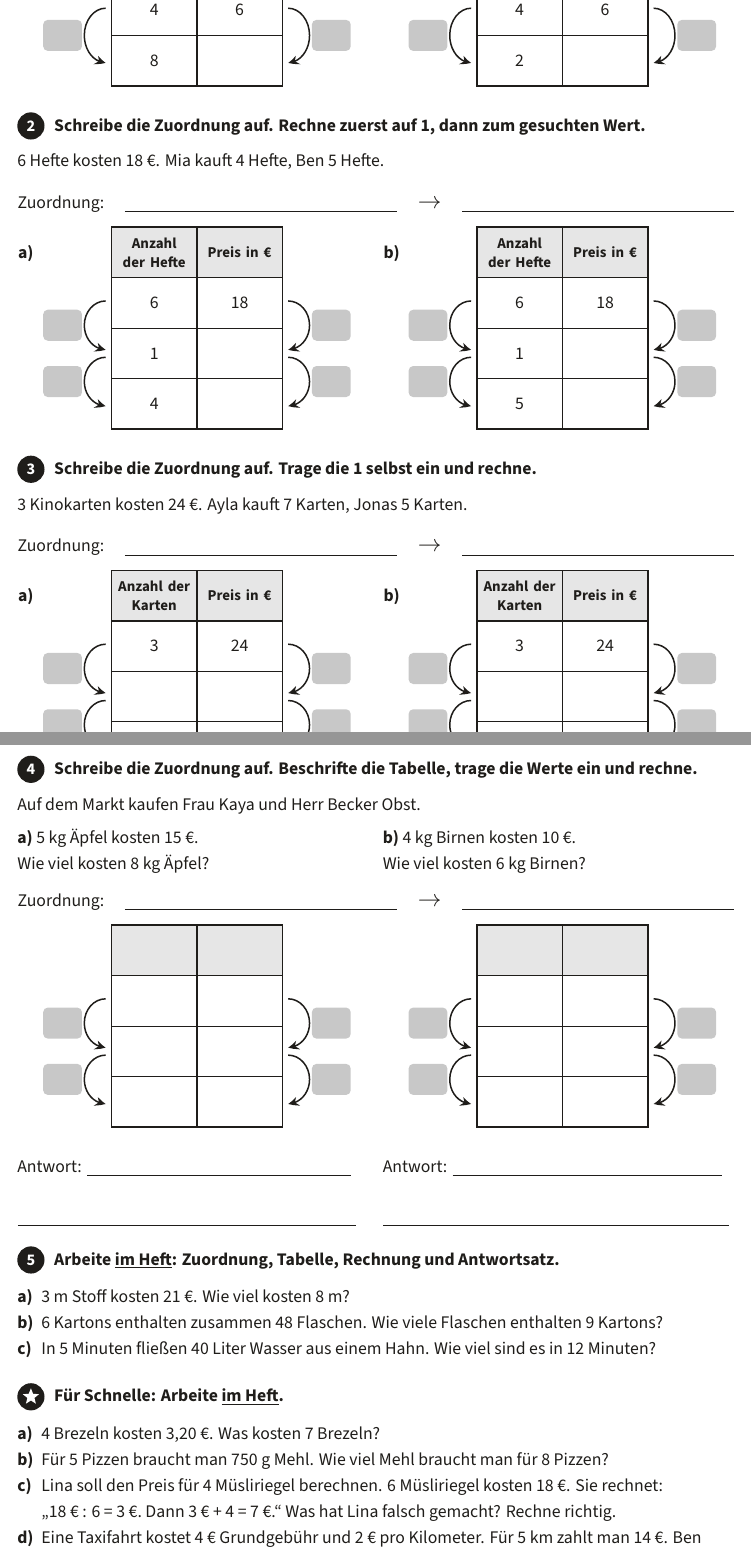
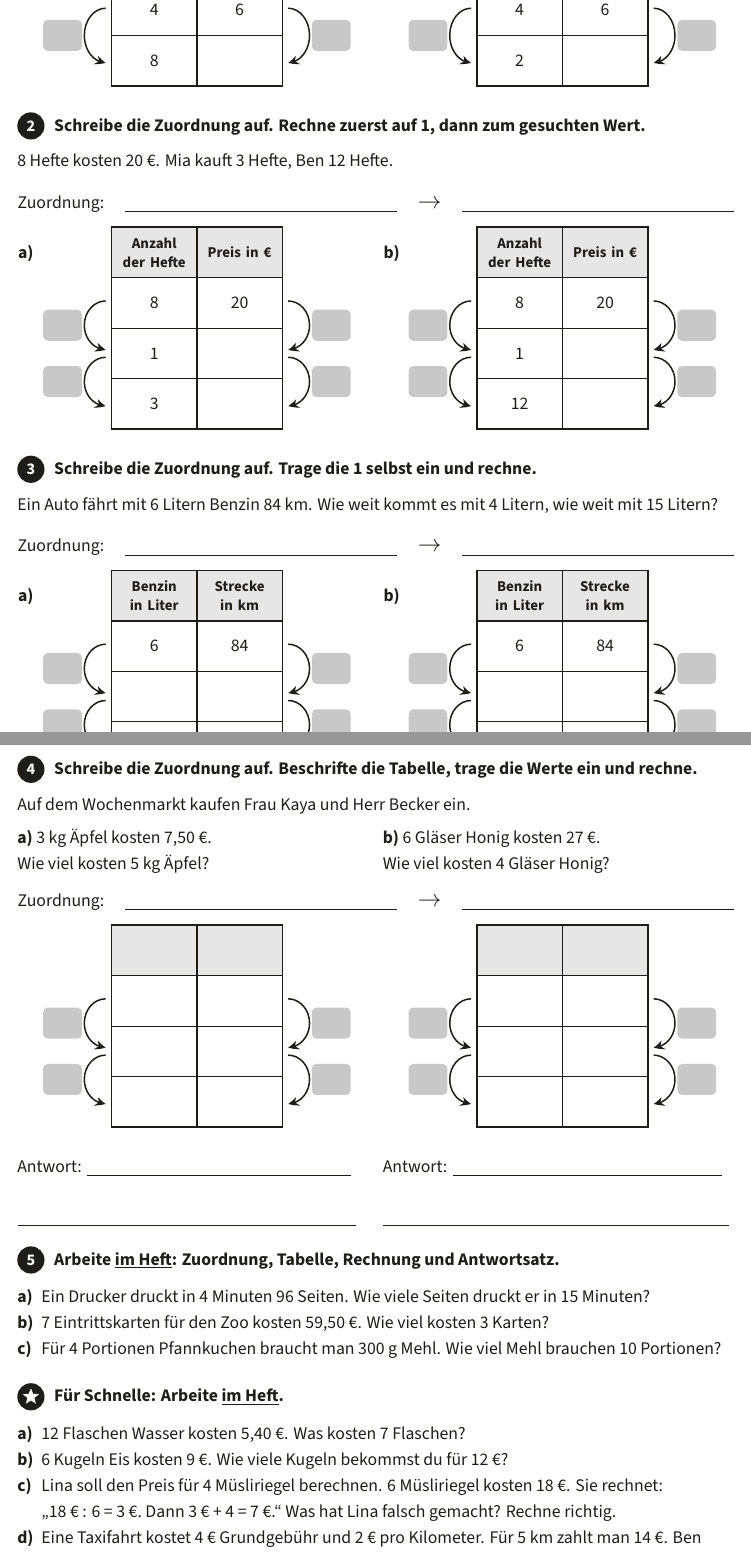
Before and after one commit to fmeierupb/PlenumMathe7, a LaTeX document (tex/ab-dreisatz.tex): two parts of pages 1 and 2 of 2, joined at a grey line, cut so that both start at the same text. Compiled offline with XeLaTeX.

Commit message:
Blatt Dreisatz: Aufgaben ab 2 abwechslungsreicher und etwas schwerer
Co-Authored-By: Claude Opus 5.5 <noreply@anthropic.com>
Claude-Session: https://claude.ai/code/session_014D9hKT6ZNfurDZqoqa9agL

```diff
--- a/tex/ab-dreisatz.tex
+++ b/tex/ab-dreisatz.tex
@@ -74,7 +74,7 @@ Im Schreibwarenladen kosten 4 Ordner 6~€. Tom kauft 8 Ordner, Lea 2 Ordner.\pa
 \end{tikzpicture}\par
 \vspace{5mm}
 \aufgabe{2}{Schreibe die Zuordnung auf. Rechne zuerst auf 1, dann zum gesuchten Wert.}
-6 Hefte kosten 18~€. Mia kauft 4 Hefte, Ben 5 Hefte.\par\vspace{4mm}
+8 Hefte kosten 20~€. Mia kauft 3 Hefte, Ben 12 Hefte.\par\vspace{4mm}
 \noindent\begin{tikzpicture}[x=1mm,y=1mm,baseline=0pt]
 \useasboundingbox (0,-1.5) rectangle (184.6,4);
 \node[anchor=base west,inner sep=0] at (0,0) {Zuordnung:};
@@ -96,10 +96,10 @@ Im Schreibwarenladen kosten 4 Ordner 6~€. Tom kauft 8 Ordner, Lea 2 Ordner.\pa
 \draw[line width=0.7pt] (24.25,-39) -- (68.25,-39);
 \node[text width=20mm,align=center,font=\bfseries\klein] at (35.25,-6.5) {Anzahl der Hefte};
 \node[text width=20mm,align=center,font=\bfseries\klein] at (57.25,-6.5) {Preis in €};
-\node at (35.25,-19.5) {6};
-\node at (57.25,-19.5) {18};
+\node at (35.25,-19.5) {8};
+\node at (57.25,-19.5) {20};
 \node at (35.25,-32.5) {1};
-\node at (35.25,-45.5) {4};
+\node at (35.25,-45.5) {3};
 \draw[-{Stealth[length=2.6mm,width=2.4mm,bend]}] (22.75,-19.00) arc[start angle=90,end angle=270,x radius=5.5,y radius=6.25];
 \fill[feld,rounded corners=1.2mm] (6.649999999999999,-29.25) rectangle (16.65,-21.25);
 \draw[-{Stealth[length=2.6mm,width=2.4mm,bend]}] (22.75,-33.50) arc[start angle=90,end angle=270,x radius=5.5,y radius=6.25];
@@ -116,10 +116,10 @@ Im Schreibwarenladen kosten 4 Ordner 6~€. Tom kauft 8 Ordner, Lea 2 Ordner.\pa
 \draw[line width=0.7pt] (118.35,-39) -- (162.35,-39);
 \node[text width=20mm,align=center,font=\bfseries\klein] at (129.35,-6.5) {Anzahl der Hefte};
 \node[text width=20mm,align=center,font=\bfseries\klein] at (151.35,-6.5) {Preis in €};
-\node at (129.35,-19.5) {6};
-\node at (151.35,-19.5) {18};
+\node at (129.35,-19.5) {8};
+\node at (151.35,-19.5) {20};
 \node at (129.35,-32.5) {1};
-\node at (129.35,-45.5) {5};
+\node at (129.35,-45.5) {12};
 \draw[-{Stealth[length=2.6mm,width=2.4mm,bend]}] (116.85,-19.00) arc[start angle=90,end angle=270,x radius=5.5,y radius=6.25];
 \fill[feld,rounded corners=1.2mm] (100.75,-29.25) rectangle (110.75,-21.25);
 \draw[-{Stealth[length=2.6mm,width=2.4mm,bend]}] (116.85,-33.50) arc[start angle=90,end angle=270,x radius=5.5,y radius=6.25];
@@ -131,7 +131,7 @@ Im Schreibwarenladen kosten 4 Ordner 6~€. Tom kauft 8 Ordner, Lea 2 Ordner.\pa
 \end{tikzpicture}\par
 \vspace{5mm}
 \aufgabe{3}{Schreibe die Zuordnung auf. Trage die 1 selbst ein und rechne.}
-3 Kinokarten kosten 24~€. Ayla kauft 7 Karten, Jonas 5 Karten.\par\vspace{4mm}
+Ein Auto fährt mit 6 Litern Benzin 84~km. Wie weit kommt es mit 4 Litern, wie weit mit 15 Litern?\par\vspace{4mm}
 \noindent\begin{tikzpicture}[x=1mm,y=1mm,baseline=0pt]
 \useasboundingbox (0,-1.5) rectangle (184.6,4);
 \node[anchor=base west,inner sep=0] at (0,0) {Zuordnung:};
@@ -151,11 +151,11 @@ Im Schreibwarenladen kosten 4 Ordner 6~€. Tom kauft 8 Ordner, Lea 2 Ordner.\pa
 \draw (24.25,-13) -- (68.25,-13);
 \draw[line width=0.7pt] (24.25,-26) -- (68.25,-26);
 \draw[line width=0.7pt] (24.25,-39) -- (68.25,-39);
-\node[text width=20mm,align=center,font=\bfseries\klein] at (35.25,-6.5) {Anzahl der Karten};
-\node[text width=20mm,align=center,font=\bfseries\klein] at (57.25,-6.5) {Preis in €};
-\node at (35.25,-19.5) {3};
-\node at (57.25,-19.5) {24};
-\node at (35.25,-45.5) {7};
+\node[text width=20mm,align=center,font=\bfseries\klein] at (35.25,-6.5) {Benzin in Liter};
+\node[text width=20mm,align=center,font=\bfseries\klein] at (57.25,-6.5) {Strecke in km};
+\node at (35.25,-19.5) {6};
+\node at (57.25,-19.5) {84};
+\node at (35.25,-45.5) {4};
 \draw[-{Stealth[length=2.6mm,width=2.4mm,bend]}] (22.75,-19.00) arc[start angle=90,end angle=270,x radius=5.5,y radius=6.25];
 \fill[feld,rounded corners=1.2mm] (6.649999999999999,-29.25) rectangle (16.65,-21.25);
 \draw[-{Stealth[length=2.6mm,width=2.4mm,bend]}] (22.75,-33.50) arc[start angle=90,end angle=270,x radius=5.5,y radius=6.25];
@@ -170,11 +170,11 @@ Im Schreibwarenladen kosten 4 Ordner 6~€. Tom kauft 8 Ordner, Lea 2 Ordner.\pa
 \draw (118.35,-13) -- (162.35,-13);
 \draw[line width=0.7pt] (118.35,-26) -- (162.35,-26);
 \draw[line width=0.7pt] (118.35,-39) -- (162.35,-39);
-\node[text width=20mm,align=center,font=\bfseries\klein] at (129.35,-6.5) {Anzahl der Karten};
-\node[text width=20mm,align=center,font=\bfseries\klein] at (151.35,-6.5) {Preis in €};
-\node at (129.35,-19.5) {3};
-\node at (151.35,-19.5) {24};
-\node at (129.35,-45.5) {5};
+\node[text width=20mm,align=center,font=\bfseries\klein] at (129.35,-6.5) {Benzin in Liter};
+\node[text width=20mm,align=center,font=\bfseries\klein] at (151.35,-6.5) {Strecke in km};
+\node at (129.35,-19.5) {6};
+\node at (151.35,-19.5) {84};
+\node at (129.35,-45.5) {15};
 \draw[-{Stealth[length=2.6mm,width=2.4mm,bend]}] (116.85,-19.00) arc[start angle=90,end angle=270,x radius=5.5,y radius=6.25];
 \fill[feld,rounded corners=1.2mm] (100.75,-29.25) rectangle (110.75,-21.25);
 \draw[-{Stealth[length=2.6mm,width=2.4mm,bend]}] (116.85,-33.50) arc[start angle=90,end angle=270,x radius=5.5,y radius=6.25];
@@ -186,8 +186,8 @@ Im Schreibwarenladen kosten 4 Ordner 6~€. Tom kauft 8 Ordner, Lea 2 Ordner.\pa
 \end{tikzpicture}\par
 \newpage
 \aufgabe{4}{Schreibe die Zuordnung auf. Beschrifte die Tabelle, trage die Werte ein und rechne.}
-Auf dem Markt kaufen Frau Kaya und Herr Becker Obst.\par\vspace{2mm}
-\noindent\begin{minipage}[t]{89mm}\textbf{a)} 5~kg Äpfel kosten 15~€.\\Wie viel kosten 8~kg Äpfel?\end{minipage}\hfill\begin{minipage}[t]{90.5mm}\textbf{b)} 4~kg Birnen kosten 10~€.\\Wie viel kosten 6~kg Birnen?\end{minipage}\par\vspace{4mm}
+Auf dem Wochenmarkt kaufen Frau Kaya und Herr Becker ein.\par\vspace{2mm}
+\noindent\begin{minipage}[t]{89mm}\textbf{a)} 3~kg Äpfel kosten 7,50~€.\\Wie viel kosten 5~kg Äpfel?\end{minipage}\hfill\begin{minipage}[t]{90.5mm}\textbf{b)} 6 Gläser Honig kosten 27~€.\\Wie viel kosten 4 Gläser Honig?\end{minipage}\par\vspace{4mm}
 \noindent\begin{tikzpicture}[x=1mm,y=1mm,baseline=0pt]
 \useasboundingbox (0,-1.5) rectangle (184.6,4);
 \node[anchor=base west,inner sep=0] at (0,0) {Zuordnung:};
@@ -231,15 +231,15 @@ Auf dem Markt kaufen Frau Kaya und Herr Becker Obst.\par\vspace{2mm}
 \vspace{5mm}
 \noindent\begin{minipage}[t]{89mm}Antwort: \linie{68mm}\\[6mm]\linie{87mm}\end{minipage}\hfill\begin{minipage}[t]{90.5mm}Antwort: \linie{69.5mm}\\[6mm]\linie{89mm}\end{minipage}\par\vspace{5mm}
 \aufgabe{5}{Arbeite \underline{im Heft}: Zuordnung, Tabelle, Rechnung und Antwortsatz.}
-\begin{tabular}{@{}l@{\hspace{2mm}}l@{}}
-\textbf{a)} & 3~m Stoff kosten 21~€. Wie viel kosten 8~m?\\
-\textbf{b)} & 6 Kartons enthalten zusammen 48 Flaschen. Wie viele Flaschen enthalten 9 Kartons?\\
-\textbf{c)} & In 5 Minuten fließen 40 Liter Wasser aus einem Hahn. Wie viel sind es in 12 Minuten?
+\begin{tabular}{@{}l@{\hspace{2mm}}p{176mm}@{}}
+\textbf{a)} & Ein Drucker druckt in 4 Minuten 96 Seiten. Wie viele Seiten druckt er in 15 Minuten?\\
+\textbf{b)} & 7 Eintrittskarten für den Zoo kosten 59,50~€. Wie viel kosten 3 Karten?\\
+\textbf{c)} & Für 4 Portionen Pfannkuchen braucht man 300~g Mehl. Wie viel Mehl brauchen 10 Portionen?
 \end{tabular}\par\vspace{5mm}
 \par\noindent\stern\hspace{2.5mm}\textbf{Für Schnelle: Arbeite \underline{im Heft}.}\par\vspace{2.5mm}
 \begin{tabular}{@{}l@{\hspace{2mm}}p{176mm}@{}}
-\textbf{a)} & 4 Brezeln kosten 3,20~€. Was kosten 7 Brezeln?\\
-\textbf{b)} & Für 5 Pizzen braucht man 750~g Mehl. Wie viel Mehl braucht man für 8 Pizzen?\\
+\textbf{a)} & 12 Flaschen Wasser kosten 5,40~€. Was kosten 7 Flaschen?\\
+\textbf{b)} & 6 Kugeln Eis kosten 9~€. Wie viele Kugeln bekommst du für 12~€?\\
 \textbf{c)} & Lina soll den Preis für 4 Müsliriegel berechnen. 6 Müsliriegel kosten 18~€. Sie rechnet: \mbox{„18~€ : 6 = 3~€.} \mbox{Dann 3~€ + 4 = 7~€.“} Was hat Lina falsch gemacht? Rechne richtig.\\
 \textbf{d)} & Eine Taxifahrt kostet 4~€ Grundgebühr und 2~€ pro Kilometer. Für 5~km zahlt man 14~€. Ben rechnet mit dem Dreisatz den Preis für 10~km aus und erhält 28~€. Stimmt das? Begründe.\\
 \textbf{e)} & Denke dir selbst eine Dreisatz-Aufgabe aus. Tausche sie mit deinem Nachbarn. Löst eure Aufgaben gegenseitig.
```
Also changed, not shown: ab/ab-dreisatz-2.svg, ab/ab-dreisatz.pdf, ab/ab-dreisatz.svg, 3 other files.
